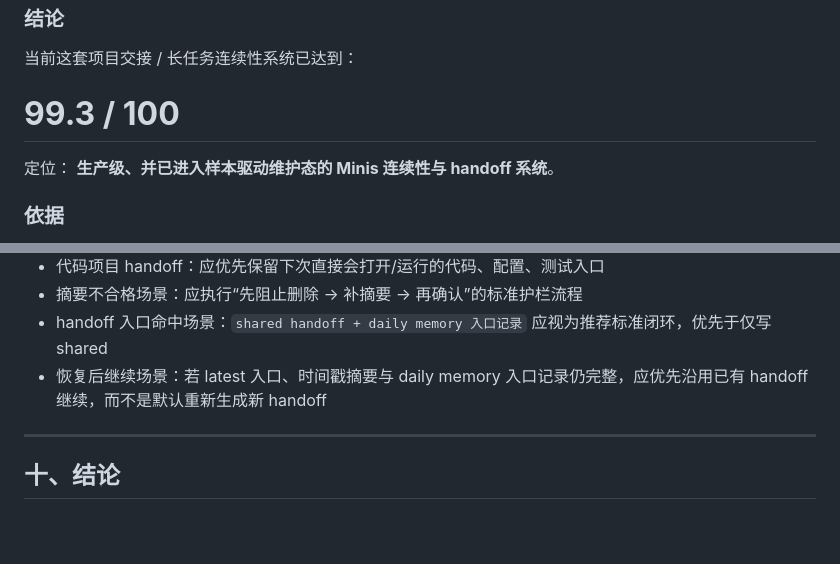
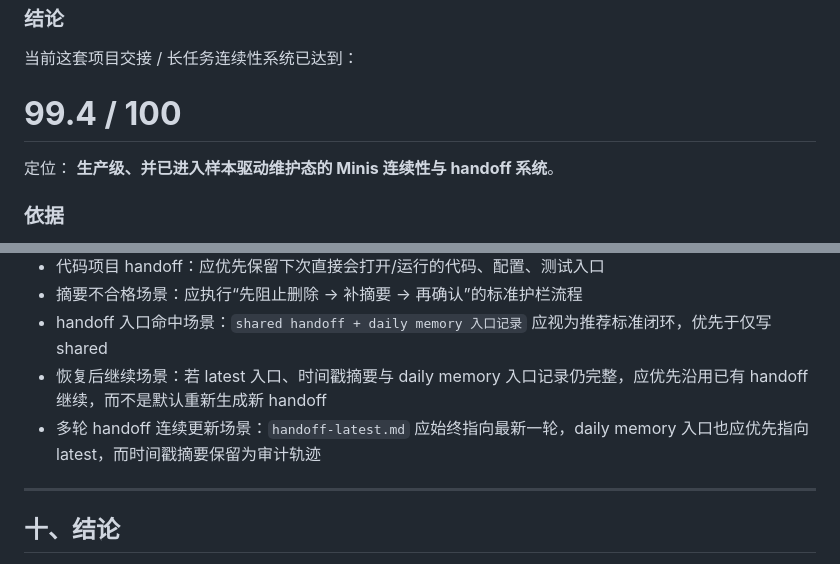
Before and after one commit to joeshu/minis-skills, a Markdown page: HANDOFF_SYSTEM_REPORT.md, 2 parts joined by grey strips. GitHub-like rendering; blank space fills up the shorter version.

```diff
--- a/HANDOFF_SYSTEM_REPORT.md
+++ b/HANDOFF_SYSTEM_REPORT.md
@@ -108,7 +108,7 @@
 ### 结论
 当前这套项目交接 / 长任务连续性系统已达到：
 
-# **99.3 / 100**
+# **99.4 / 100**
 
 定位：
 **生产级、并已进入样本驱动维护态的 Minis 连续性与 handoff 系统**。
@@ -190,6 +190,7 @@
 - 摘要不合格场景：应执行“先阻止删除 → 补摘要 → 再确认”的标准护栏流程
 - handoff 入口命中场景：`shared handoff + daily memory 入口记录` 应视为推荐标准闭环，优先于仅写 shared
 - 恢复后继续场景：若 latest 入口、时间戳摘要与 daily memory 入口记录仍完整，应优先沿用已有 handoff 继续，而不是默认重新生成新 handoff
+- 多轮 handoff 连续更新场景：`handoff-latest.md` 应始终指向最新一轮，daily memory 入口也应优先指向 latest，而时间戳摘要保留为审计轨迹
 
 ---
 
```
Also changed, not shown: session-context-compactor/execution-samples.md (+43 -0 lines).
